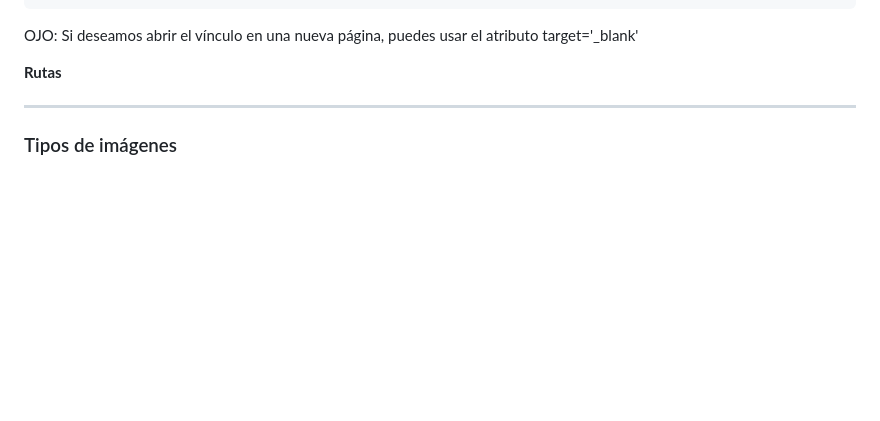
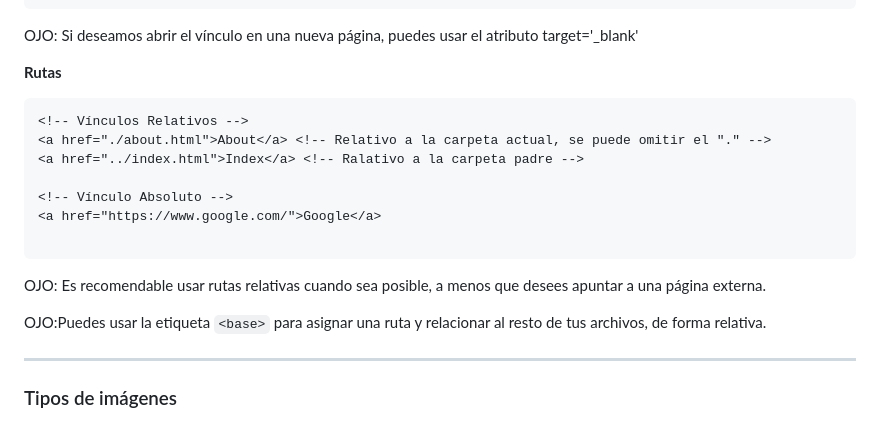
Before and after one commit to rvangelse/HTML, a Markdown page: html/html.md, the part around the change. GitHub-like rendering; blank space fills up the shorter version.

Commit message:
Agrego Rutas

````diff
--- a/html/html.md
+++ b/html/html.md
@@ -341,6 +341,19 @@ OJO: Es recomendable el uso de listas anidadas, si las listas son demasiado larg
 OJO: Si deseamos abrir el vínculo en una nueva página, puedes usar el atributo target='_blank'
 
 **Rutas**
+```html
+<!-- Vínculos Relativos -->
+<a href="./about.html">About</a> <!-- Relativo a la carpeta actual, se puede omitir el "." -->
+<a href="../index.html">Index</a> <!-- Ralativo a la carpeta padre -->
+
+<!-- Vínculo Absoluto -->
+<a href="https://www.google.com/">Google</a>
+
+```
+
+OJO: Es recomendable usar rutas relativas cuando sea posible, a menos que desees apuntar a una página externa.
+
+OJO:Puedes usar la etiqueta `<base>` para asignar una ruta y relacionar al resto de tus archivos, de forma relativa.
 
 ---
 
````
